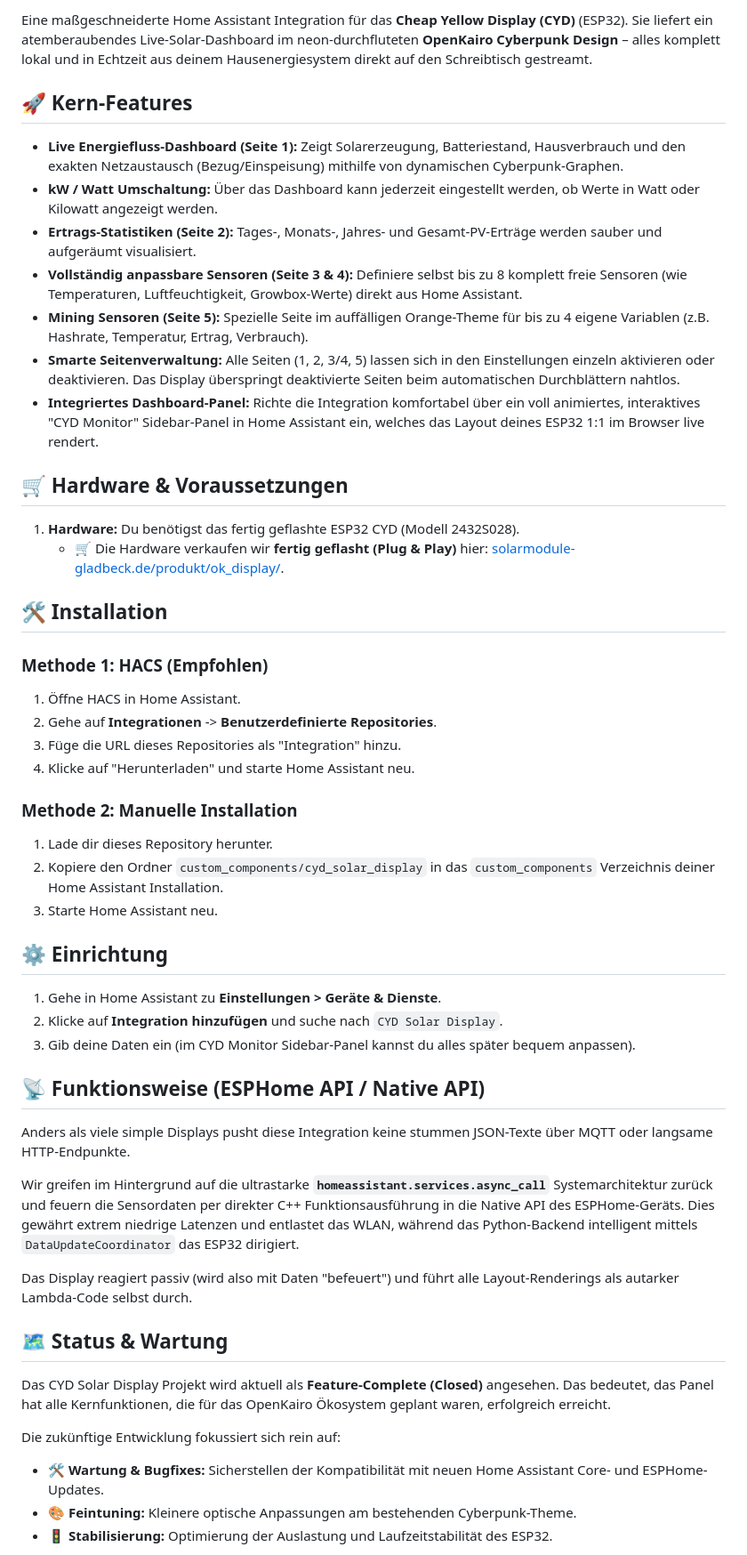
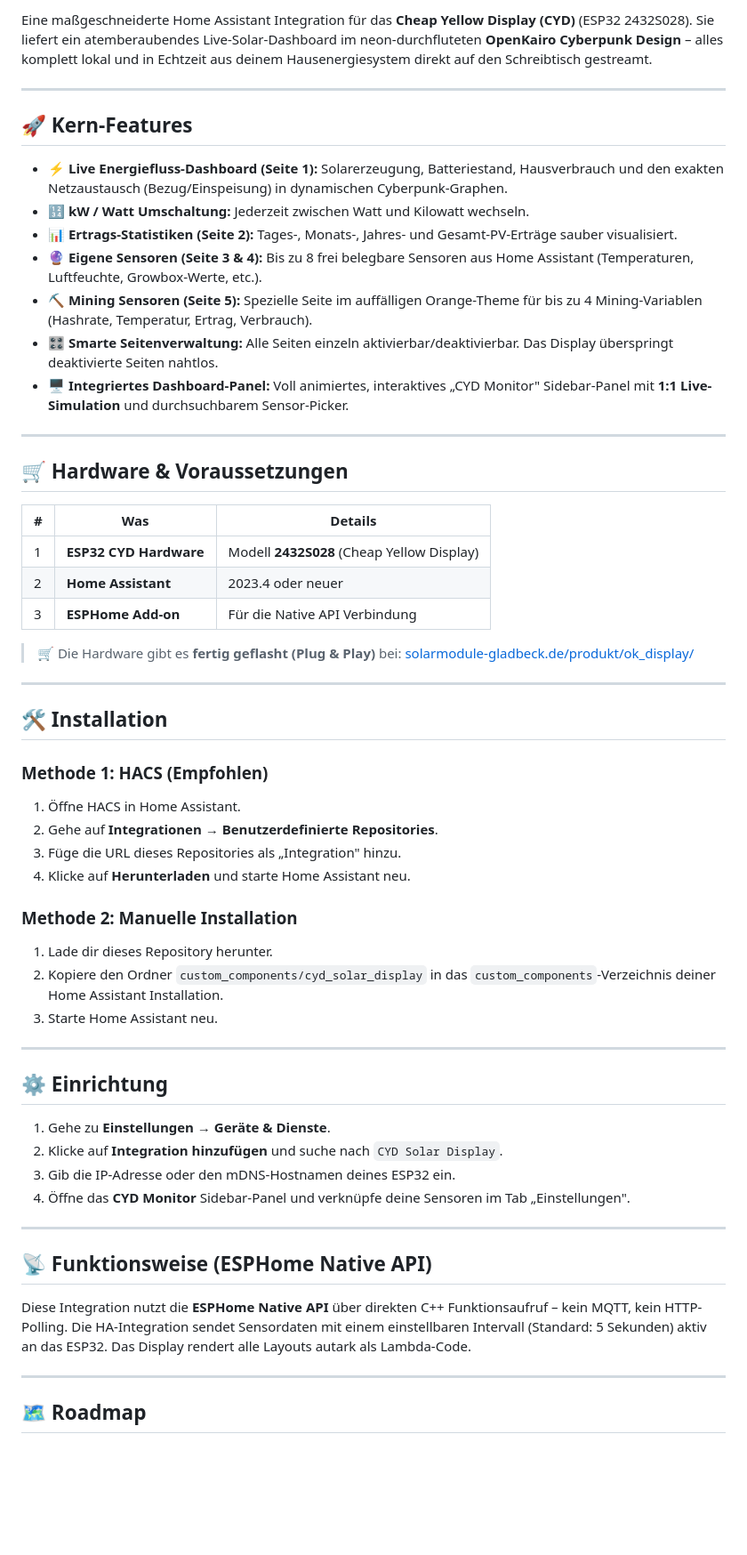
Before and after one commit to low-streaming/cyd_solar_display, a Markdown page: README.md, the part around one of its changes. Shown at 89% size. GitHub-like rendering; blank space fills up the shorter version.

```diff
--- a/README.md
+++ b/README.md
@@ -4,50 +4,61 @@
 
-Eine maßgeschneiderte Home Assistant Integration für das **Cheap Yellow Display (CYD)** (ESP32). Sie liefert ein atemberaubendes Live-Solar-Dashboard im neon-durchfluteten **OpenKairo Cyberpunk Design** – alles komplett lokal und in Echtzeit aus deinem Hausenergiesystem direkt auf den Schreibtisch gestreamt.
+Eine maßgeschneiderte Home Assistant Integration für das **Cheap Yellow Display (CYD)** (ESP32 2432S028). Sie liefert ein atemberaubendes Live-Solar-Dashboard im neon-durchfluteten **OpenKairo Cyberpunk Design** – alles komplett lokal und in Echtzeit aus deinem Hausenergiesystem direkt auf den Schreibtisch gestreamt.
+
+---
 
 ## 🚀 Kern-Features
-- **Live Energiefluss-Dashboard (Seite 1):** Zeigt Solarerzeugung, Batteriestand, Hausverbrauch und den exakten Netzaustausch (Bezug/Einspeisung) mithilfe von dynamischen Cyberpunk-Graphen.
-- **kW / Watt Umschaltung:** Über das Dashboard kann jederzeit eingestellt werden, ob Werte in Watt oder Kilowatt angezeigt werden.
-- **Ertrags-Statistiken (Seite 2):** Tages-, Monats-, Jahres- und Gesamt-PV-Erträge werden sauber und aufgeräumt visualisiert.
-- **Vollständig anpassbare Sensoren (Seite 3 & 4):** Definiere selbst bis zu 8 komplett freie Sensoren (wie Temperaturen, Luftfeuchtigkeit, Growbox-Werte) direkt aus Home Assistant.
-- **Mining Sensoren (Seite 5):** Spezielle Seite im auffälligen Orange-Theme für bis zu 4 eigene Variablen (z.B. Hashrate, Temperatur, Ertrag, Verbrauch).
-- **Smarte Seitenverwaltung:** Alle Seiten (1, 2, 3/4, 5) lassen sich in den Einstellungen einzeln aktivieren oder deaktivieren. Das Display überspringt deaktivierte Seiten beim automatischen Durchblättern nahtlos.
-- **Integriertes Dashboard-Panel:** Richte die Integration komfortabel über ein voll animiertes, interaktives "CYD Monitor" Sidebar-Panel in Home Assistant ein, welches das Layout deines ESP32 1:1 im Browser live rendert.
+
+- **⚡ Live Energiefluss-Dashboard (Seite 1):** Solarerzeugung, Batteriestand, Hausverbrauch und den exakten Netzaustausch (Bezug/Einspeisung) in dynamischen Cyberpunk-Graphen.
+- **🔢 kW / Watt Umschaltung:** Jederzeit zwischen Watt und Kilowatt wechseln.
+- **📊 Ertrags-Statistiken (Seite 2):** Tages-, Monats-, Jahres- und Gesamt-PV-Erträge sauber visualisiert.
+- **🔮 Eigene Sensoren (Seite 3 & 4):** Bis zu 8 frei belegbare Sensoren aus Home Assistant (Temperaturen, Luftfeuchte, Growbox-Werte, etc.).
+- **⛏️ Mining Sensoren (Seite 5):** Spezielle Seite im auffälligen Orange-Theme für bis zu 4 Mining-Variablen (Hashrate, Temperatur, Ertrag, Verbrauch).
+- **🎛️ Smarte Seitenverwaltung:** Alle Seiten einzeln aktivierbar/deaktivierbar. Das Display überspringt deaktivierte Seiten nahtlos.
+- **🖥️ Integriertes Dashboard-Panel:** Voll animiertes, interaktives „CYD Monitor" Sidebar-Panel mit **1:1 Live-Simulation** und durchsuchbarem Sensor-Picker.
+
+---
 
 ## 🛒 Hardware & Voraussetzungen
 
-1. **Hardware:** Du benötigst das fertig geflashte ESP32 CYD (Modell 2432S028).
-   - 🛒 Die Hardware verkaufen wir **fertig geflasht (Plug & Play)** hier: [solarmodule-gladbeck.de/produkt/ok_display/](https://solarmodule-gladbeck.de/produkt/ok_display/).
+| # | Was | Details |
+|---|-----|---------|
+| 1 | **ESP32 CYD Hardware** | Modell **2432S028** (Cheap Yellow Display) |
+| 2 | **Home Assistant** | 2023.4 oder neuer |
+| 3 | **ESPHome Add-on** | Für die Native API Verbindung |
+
+> 🛒 Die Hardware gibt es **fertig geflasht (Plug & Play)** bei: [solarmodule-gladbeck.de/produkt/ok_display/](https://solarmodule-gladbeck.de/produkt/ok_display/)
+
+---
 
 ## 🛠️ Installation
 
 ### Methode 1: HACS (Empfohlen)
 1. Öffne HACS in Home Assistant.
-2. Gehe auf **Integrationen** -> **Benutzerdefinierte Repositories**.
-3. Füge die URL dieses Repositories als "Integration" hinzu.
-4. Klicke auf "Herunterladen" und starte Home Assistant neu.
+2. Gehe auf **Integrationen** → **Benutzerdefinierte Repositories**.
+3. Füge die URL dieses Repositories als „Integration" hinzu.
+4. Klicke auf **Herunterladen** und starte Home Assistant neu.
 
 ### Methode 2: Manuelle Installation
 1. Lade dir dieses Repository herunter.
-2. Kopiere den Ordner `custom_components/cyd_solar_display` in das `custom_components` Verzeichnis deiner Home Assistant Installation.
+2. Kopiere den Ordner `custom_components/cyd_solar_display` in das `custom_components`-Verzeichnis deiner Home Assistant Installation.
 3. Starte Home Assistant neu.
 
+---
+
 ## ⚙️ Einrichtung
-1. Gehe in Home Assistant zu **Einstellungen > Geräte & Dienste**.
+
+1. Gehe zu **Einstellungen → Geräte & Dienste**.
 2. Klicke auf **Integration hinzufügen** und suche nach `CYD Solar Display`.
-3. Gib deine Daten ein (im CYD Monitor Sidebar-Panel kannst du alles später bequem anpassen).
+3. Gib die IP-Adresse oder den mDNS-Hostnamen deines ESP32 ein.
+4. Öffne das **CYD Monitor** Sidebar-Panel und verknüpfe deine Sensoren im Tab „Einstellungen".
 
-## 📡 Funktionsweise (ESPHome API / Native API)
-Anders als viele simple Displays pusht diese Integration keine stummen JSON-Texte über MQTT oder langsame HTTP-Endpunkte.
+---
 
-Wir greifen im Hintergrund auf die ultrastarke **`homeassistant.services.async_call`** Systemarchitektur zurück und feuern die Sensordaten per direkter C++ Funktionsausführung in die Native API des ESPHome-Geräts. Dies gewährt extrem niedrige Latenzen und entlastet das WLAN, während das Python-Backend intelligent mittels `DataUpdateCoordinator` das ESP32 dirigiert.
+## 📡 Funktionsweise (ESPHome Native API)
 
-Das Display reagiert passiv (wird also mit Daten "befeuert") und führt alle Layout-Renderings als autarker Lambda-Code selbst durch.
+Diese Integration nutzt die **ESPHome Native API** über direkten C++ Funktionsaufruf – kein MQTT, kein HTTP-Polling. Die HA-Integration sendet Sensordaten mit einem einstellbaren Intervall (Standard: 5 Sekunden) aktiv an das ESP32. Das Display rendert alle Layouts autark als Lambda-Code.
 
-## 🗺️ Status & Wartung
-Das CYD Solar Display Projekt wird aktuell als **Feature-Complete (Closed)** angesehen. Das bedeutet, das Panel hat alle Kernfunktionen, die für das OpenKairo Ökosystem geplant waren, erfolgreich erreicht.
+---
 
-Die zukünftige Entwicklung fokussiert sich rein auf:
-- 🛠️ **Wartung & Bugfixes:** Sicherstellen der Kompatibilität mit neuen Home Assistant Core- und ESPHome-Updates.
-- 🎨 **Feintuning:** Kleinere optische Anpassungen am bestehenden Cyberpunk-Theme.
-- 🚦 **Stabilisierung:** Optimierung der Auslastung und Laufzeitstabilität des ESP32.
+## 🗺️ Roadmap
 
```
Also changed, not shown: other parts of README.md (+32 -5 lines).
